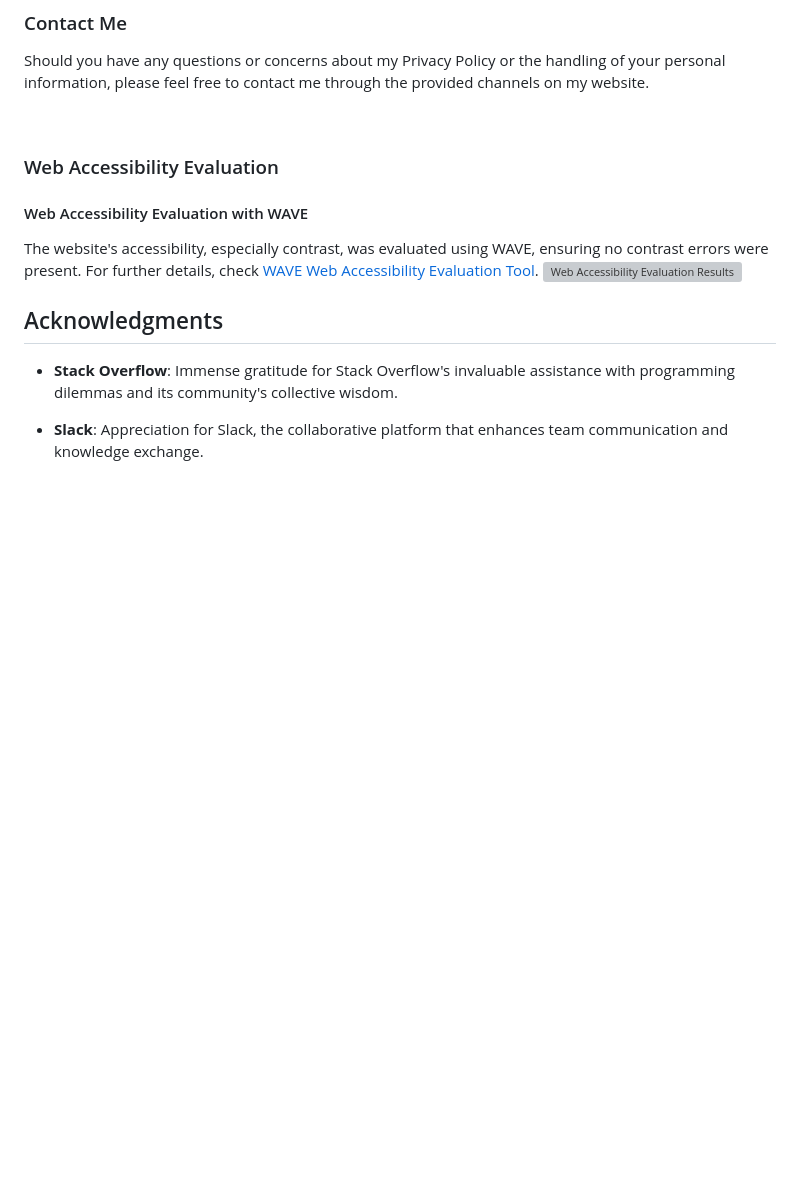
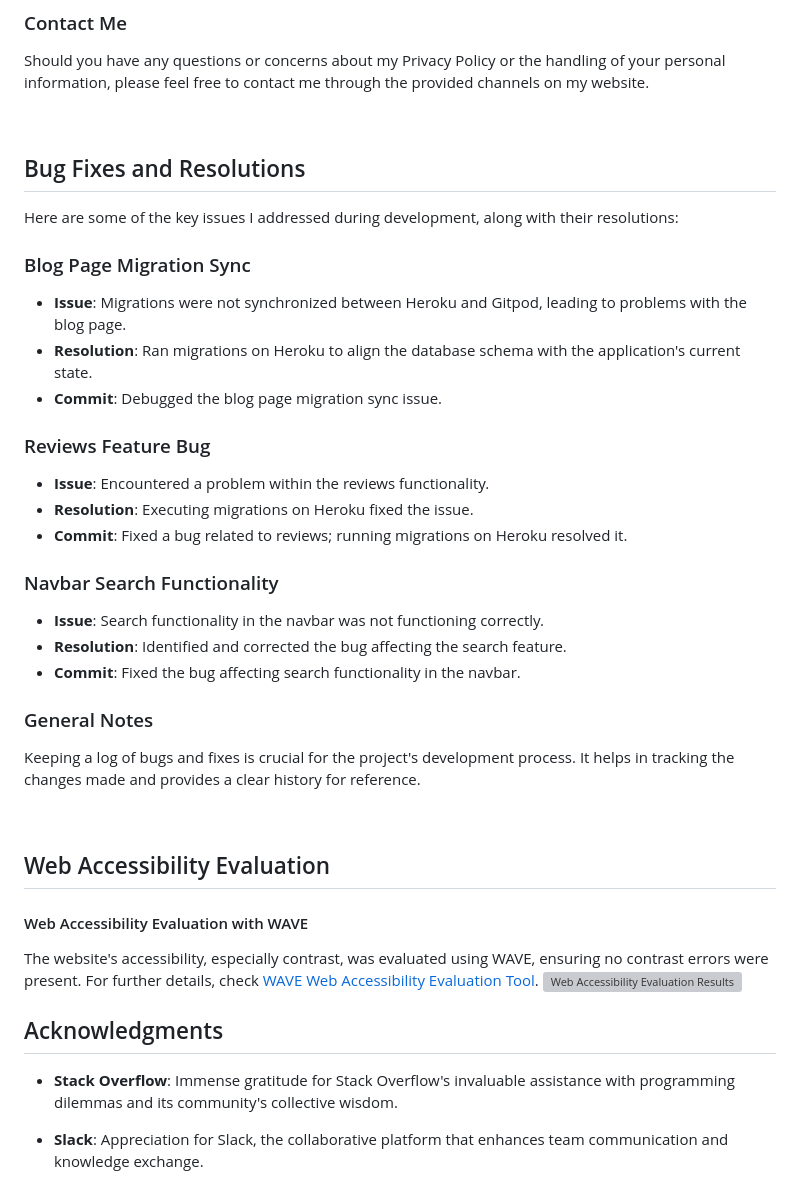
Before and after one commit to Bryaro/pp5, a Markdown page: README.md, the part around the change. Rendered like a GitHub page; blank space fills up the shorter version; grey boxes are pictures that could not be loaded.

Commit message:
added fixed bug text to readme

```diff
--- a/README.md
+++ b/README.md
@@ -654,7 +654,35 @@ Should you have any questions or concerns about my Privacy Policy or the handlin
 
 <br>
 
-### Web Accessibility Evaluation
+## Bug Fixes and Resolutions
+
+Here are some of the key issues I addressed during development, along with their resolutions:
+
+### Blog Page Migration Sync
+
+- **Issue**: Migrations were not synchronized between Heroku and Gitpod, leading to problems with the blog page.
+- **Resolution**: Ran migrations on Heroku to align the database schema with the application's current state.
+- **Commit**: Debugged the blog page migration sync issue.
+
+### Reviews Feature Bug
+
+- **Issue**: Encountered a problem within the reviews functionality.
+- **Resolution**: Executing migrations on Heroku fixed the issue.
+- **Commit**: Fixed a bug related to reviews; running migrations on Heroku resolved it.
+
+### Navbar Search Functionality
+
+- **Issue**: Search functionality in the navbar was not functioning correctly.
+- **Resolution**: Identified and corrected the bug affecting the search feature.
+- **Commit**: Fixed the bug affecting search functionality in the navbar.
+
+### General Notes
+
+Keeping a log of bugs and fixes is crucial for the project's development process. It helps in tracking the changes made and provides a clear history for reference.
+
+<br>
+
+## Web Accessibility Evaluation
 
 #### Web Accessibility Evaluation with WAVE
 The website's accessibility, especially contrast, was evaluated using WAVE, ensuring no contrast errors were present. For further details, check [WAVE Web Accessibility Evaluation Tool](https://wave.webaim.org/).
```
